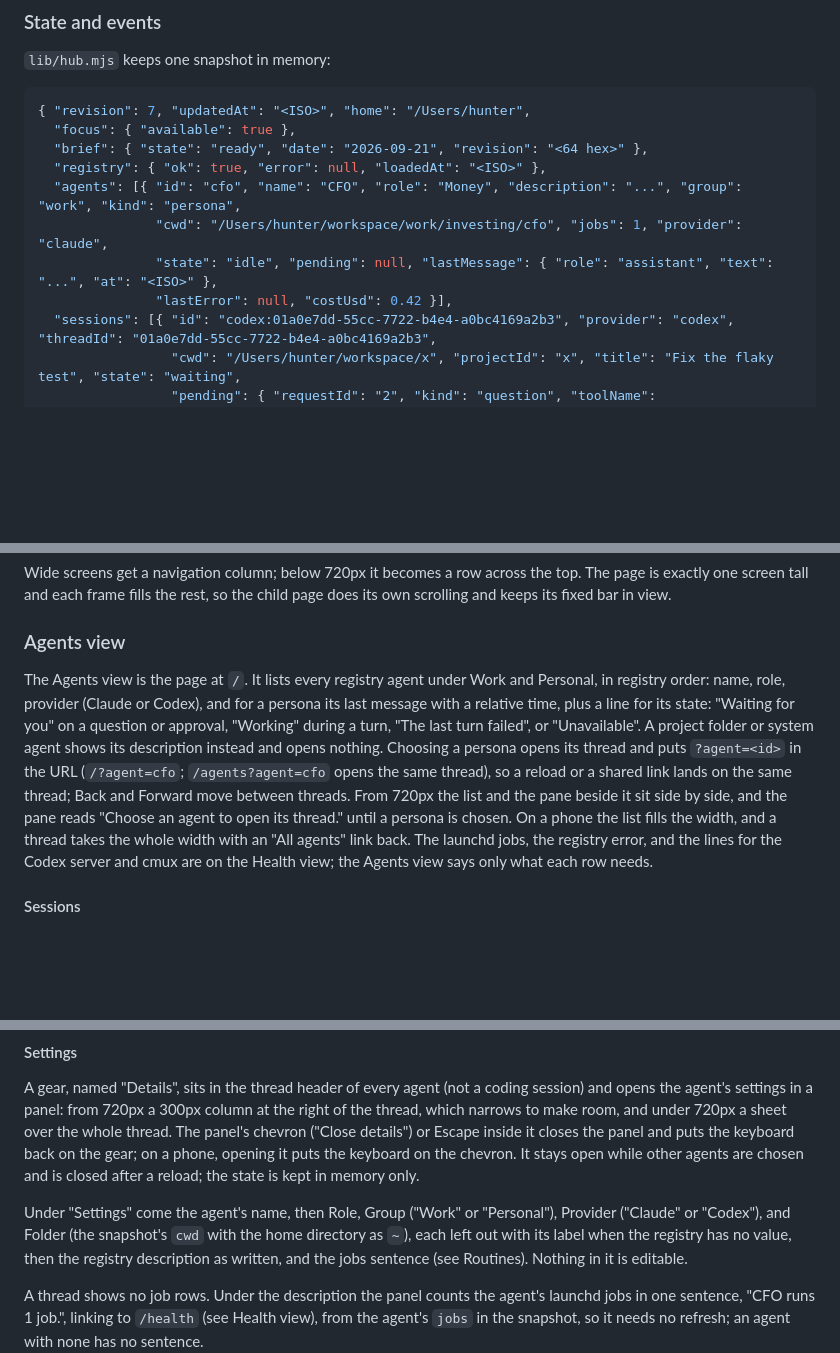
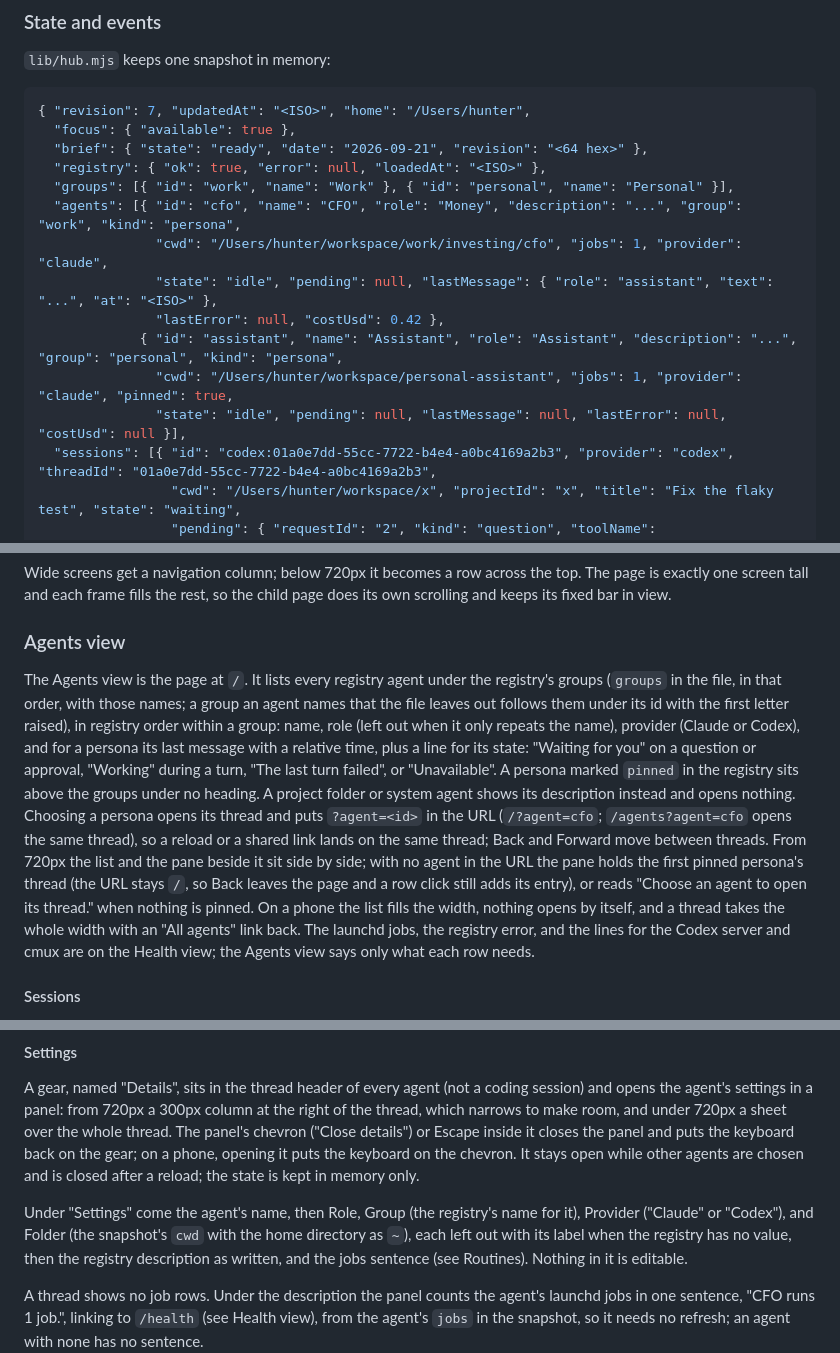
Before and after one commit to hunterphillips/personal-assistant, a Markdown page: dashboard/app/README.md, 3 parts joined by grey strips. GitHub-like rendering; blank space fills up the shorter version.

Commit message:
Describe groups, pinned personas, and the desk default in the app README
Co-Authored-By: Claude Fable 5.1 <noreply@anthropic.com>
Claude-Session: https://claude.ai/code/session_01DKAX8S9uLzydcXXd77SauV

```diff
--- a/dashboard/app/README.md
+++ b/dashboard/app/README.md
@@ -103,10 +103,14 @@ snapshot; concurrent requests share one check. It stays for one release.
   "focus": { "available": true },
   "brief": { "state": "ready", "date": "2026-09-21", "revision": "<64 hex>" },
   "registry": { "ok": true, "error": null, "loadedAt": "<ISO>" },
+  "groups": [{ "id": "work", "name": "Work" }, { "id": "personal", "name": "Personal" }],
   "agents": [{ "id": "cfo", "name": "CFO", "role": "Money", "description": "...", "group": "work", "kind": "persona",
                "cwd": "/Users/hunter/workspace/work/investing/cfo", "jobs": 1, "provider": "claude",
                "state": "idle", "pending": null, "lastMessage": { "role": "assistant", "text": "...", "at": "<ISO>" },
-               "lastError": null, "costUsd": 0.42 }],
+               "lastError": null, "costUsd": 0.42 },
+             { "id": "assistant", "name": "Assistant", "role": "Assistant", "description": "...", "group": "personal", "kind": "persona",
+               "cwd": "/Users/hunter/workspace/personal-assistant", "jobs": 1, "provider": "claude", "pinned": true,
+               "state": "idle", "pending": null, "lastMessage": null, "lastError": null, "costUsd": null }],
   "sessions": [{ "id": "codex:01a0e7dd-55cc-7722-b4e4-a0bc4169a2b3", "provider": "codex", "threadId": "01a0e7dd-55cc-7722-b4e4-a0bc4169a2b3",
                  "cwd": "/Users/hunter/workspace/x", "projectId": "x", "title": "Fix the flaky test", "state": "waiting",
                  "pending": { "requestId": "2", "kind": "question", "toolName": "requestUserInput", "input": { "...": "..." }, "truncated": false },
@@ -388,17 +392,24 @@ child page does its own scrolling and keeps its fixed bar in view.
 ### Agents view
 
 The Agents view is the page at `/`. It lists every registry agent under
-Work and Personal, in registry order: name, role, provider (Claude or
-Codex), and for a persona its last message with a relative time, plus a
-line for its state: "Waiting for you" on a question or approval, "Working"
-during a turn, "The last turn failed", or "Unavailable". A project folder
-or system agent shows its description instead and opens nothing. Choosing
-a persona opens its thread and puts `?agent=<id>` in the URL (`/?agent=cfo`;
-`/agents?agent=cfo` opens the same thread), so a reload or a shared link
-lands on the same thread; Back and Forward move between threads. From
-720px the list and the pane beside it sit side by side, and the pane reads
-"Choose an agent to open its thread." until a persona is chosen. On a phone
-the list fills the width, and a thread takes the whole width with an "All
+the registry's groups (`groups` in the file, in that order, with those
+names; a group an agent names that the file leaves out follows them under
+its id with the first letter raised), in registry order within a group:
+name, role (left out when it only repeats the name), provider (Claude or
+Codex), and for a persona its last message
+with a relative time, plus a line for its state: "Waiting for you" on a
+question or approval, "Working" during a turn, "The last turn failed", or
+"Unavailable". A persona marked `pinned` in the registry sits above the
+groups under no heading. A project folder or system agent shows its
+description instead and opens nothing. Choosing a persona opens its thread
+and puts `?agent=<id>` in the URL (`/?agent=cfo`; `/agents?agent=cfo` opens
+the same thread), so a reload or a shared link lands on the same thread;
+Back and Forward move between threads. From 720px the list and the pane
+beside it sit side by side; with no agent in the URL the pane holds the
+first pinned persona's thread (the URL stays `/`, so Back leaves the page
+and a row click still adds its entry), or reads "Choose an agent to open
+its thread." when nothing is pinned. On a phone the list fills the width,
+nothing opens by itself, and a thread takes the whole width with an "All
 agents" link back. The launchd jobs, the registry error, and the lines for
 the Codex server and cmux are on the Health view; the Agents view says only
 what each row needs.
@@ -487,8 +498,8 @@ on the gear; on a phone, opening it puts the keyboard on the chevron. It
 stays open while other agents are chosen and is closed after a reload; the
 state is kept in memory only.
 
-Under "Settings" come the agent's name, then Role, Group ("Work" or
-"Personal"), Provider ("Claude" or "Codex"), and Folder (the snapshot's
+Under "Settings" come the agent's name, then Role, Group (the registry's
+name for it), Provider ("Claude" or "Codex"), and Folder (the snapshot's
 `cwd` with the home directory as `~`), each left out with its label when
 the registry has no value, then the registry description as written, and
 the jobs sentence (see Routines). Nothing in it is editable.
```
